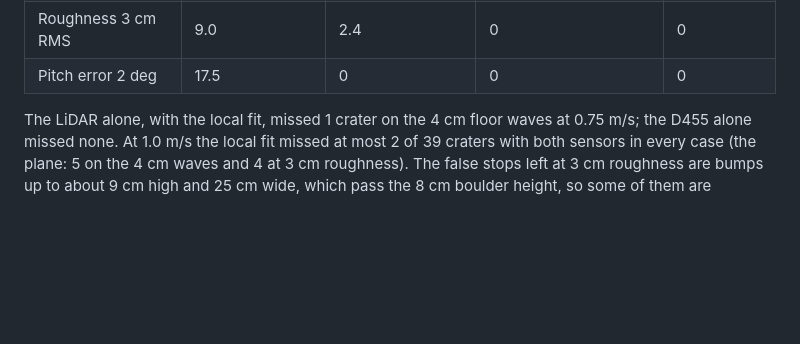
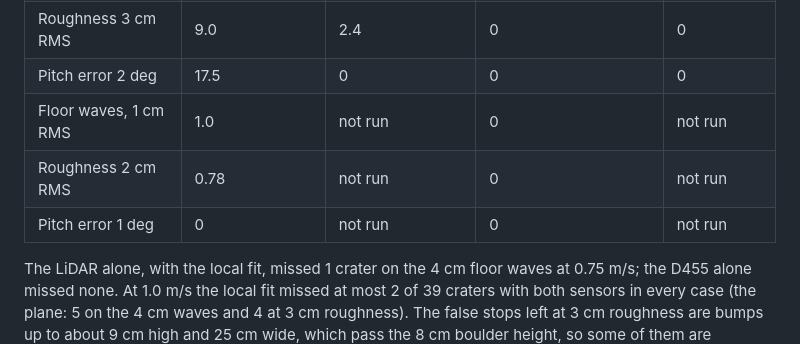
Before and after one commit to AngeloLandiza/lunabotics-d455-vislam, a Markdown page: sim/bp1_sandbox/README.md, the part around the change. Drawn GitHub-style; blank space fills up the shorter version.

Commit message:
Add the milder floor and tilt cases to the README table
Co-Authored-By: Claude Opus 5.5 (1M context) <noreply@anthropic.com>
Claude-Session: https://claude.ai/code/session_01DhdYww2ugdyJGkGRKdFNKq

```diff
--- a/sim/bp1_sandbox/README.md
+++ b/sim/bp1_sandbox/README.md
@@ -144,6 +144,9 @@ Results over seeds 3000-3047 (48 arenas, 39 craters and 53 boulder or column cro
 | Floor waves, 4 cm RMS | 30.9 | 0.10 | 3 + 3 | 0 |
 | Roughness 3 cm RMS | 9.0 | 2.4 | 0 | 0 |
 | Pitch error 2 deg | 17.5 | 0 | 0 | 0 |
+| Floor waves, 1 cm RMS | 1.0 | not run | 0 | not run |
+| Roughness 2 cm RMS | 0.78 | not run | 0 | not run |
+| Pitch error 1 deg | 0 | not run | 0 | not run |
 
 The LiDAR alone, with the local fit, missed 1 crater on the 4 cm floor waves at 0.75 m/s; the D455 alone missed none. At 1.0 m/s the local fit missed at most 2 of 39 craters with both sensors in every case (the plane: 5 on the 4 cm waves and 4 at 3 cm roughness). The false stops left at 3 cm roughness are bumps up to about 9 cm high and 25 cm wide, which pass the 8 cm boulder height, so some of them are arguably real. Every case here is Assumed: wave amplitudes and wavelengths, roughness and pitch errors were chosen as stress cases, not measured on the arena floor. `robustness.md` in each summary folder has the per-sensor tables.
 
```
